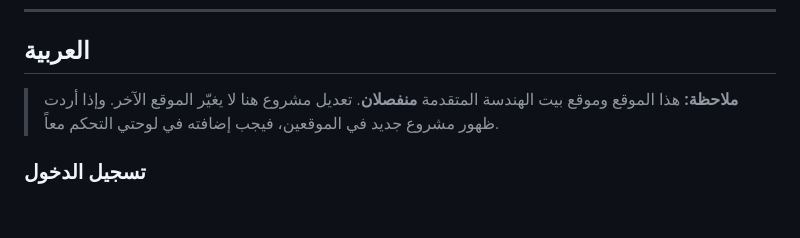
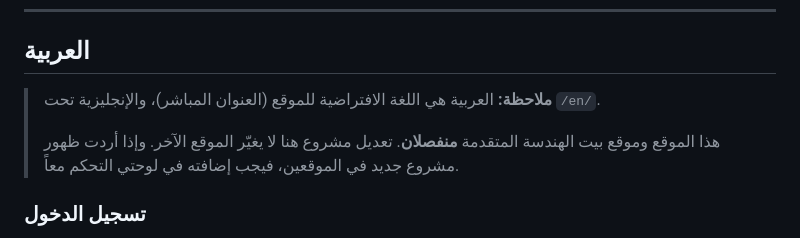
Before and after one commit to Hashemcode/rukn-al-taqadom, a Markdown page: ADMIN-GUIDE.md, the part around the change. GitHub-like rendering; blank space fills up the shorter version.

Commit message:
Note the Arabic-first layout in the Arabic guide
Co-Authored-By: Claude Opus 5 <noreply@anthropic.com>
Claude-Session: https://claude.ai/code/session_01UKuwtmSJj5kMxsMihKRRne

```diff
--- a/ADMIN-GUIDE.md
+++ b/ADMIN-GUIDE.md
@@ -90,7 +90,9 @@ Send the person their email and temporary password privately, and ask them to ch
 
 ## العربية
 
-> **ملاحظة:** هذا الموقع وموقع بيت الهندسة المتقدمة **منفصلان**. تعديل مشروع هنا لا يغيّر الموقع
+> **ملاحظة:** العربية هي اللغة الافتراضية للموقع (العنوان المباشر)، والإنجليزية تحت `/en/`.
+>
+> هذا الموقع وموقع بيت الهندسة المتقدمة **منفصلان**. تعديل مشروع هنا لا يغيّر الموقع
 > الآخر. وإذا أردت ظهور مشروع جديد في الموقعين، فيجب إضافته في لوحتي التحكم معاً.
 
 ### تسجيل الدخول
```
